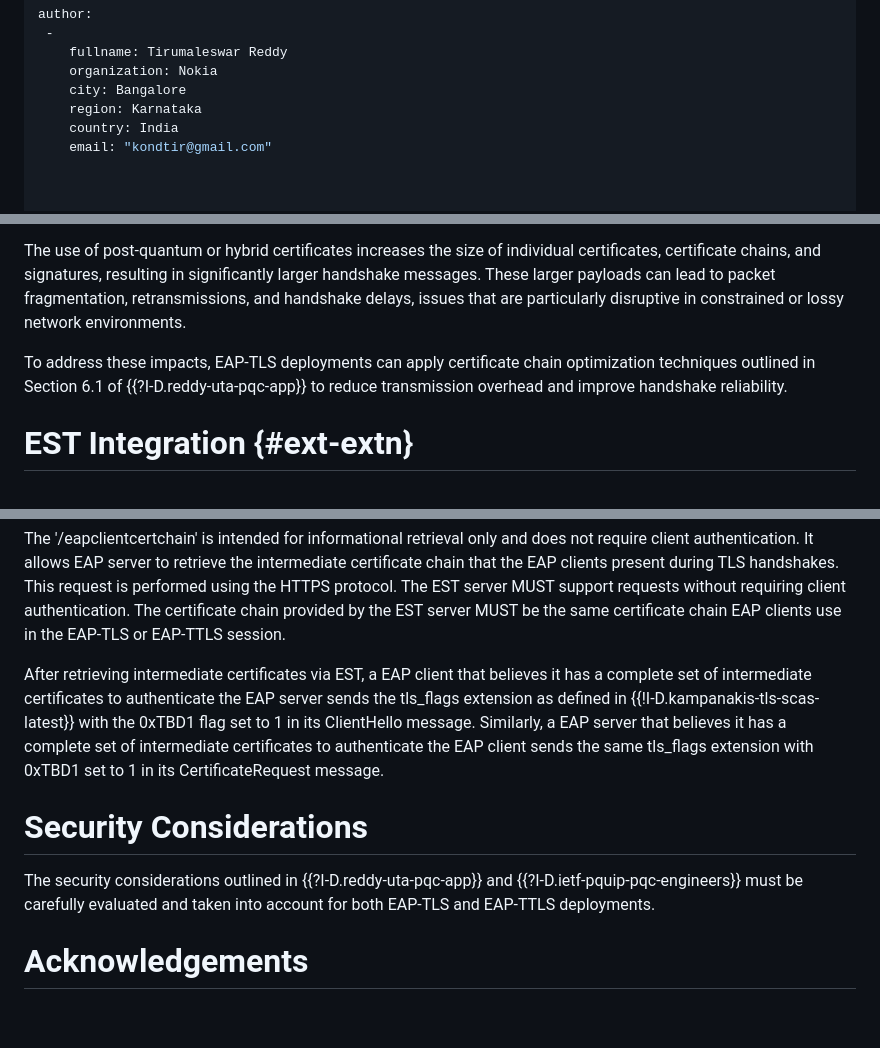
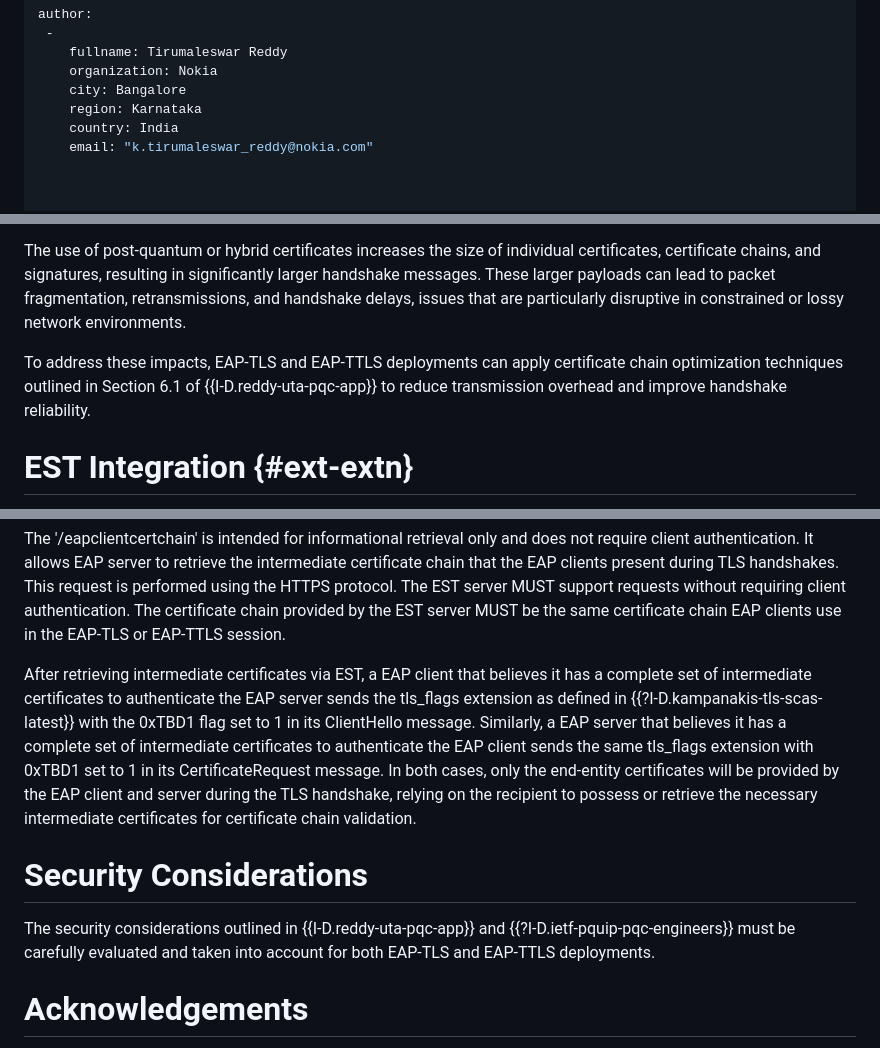
Before and after one commit to tireddy2/eap-pqc, a Markdown page: draft-reddy-emu-pqc-eap-tls.md, 3 parts joined by grey strips. GitHub-like rendering; blank space fills up the shorter version.

```diff
--- a/draft-reddy-emu-pqc-eap-tls.md
+++ b/draft-reddy-emu-pqc-eap-tls.md
@@ -34,7 +34,7 @@ author:
     city: Bangalore
     region: Karnataka
     country: India
-    email: "kondtir@gmail.com"
+    email: "k.tirumaleswar_reddy@nokia.com"
 
 
 
@@ -108,7 +108,7 @@ A composite certificate contains both a traditional public key algorithm (e.g.,
 
 The use of post-quantum or hybrid certificates increases the size of individual certificates, certificate chains, and signatures, resulting in significantly larger handshake messages. These larger payloads can lead to packet fragmentation, retransmissions, and handshake delays, issues that are particularly disruptive in constrained or lossy network environments.
 
-To address these impacts, EAP-TLS deployments can apply certificate chain optimization techniques outlined in Section 6.1 of {{?I-D.reddy-uta-pqc-app}} to reduce transmission overhead and improve handshake reliability.
+To address these impacts, EAP-TLS and EAP-TTLS deployments can apply certificate chain optimization techniques outlined in Section 6.1 of {{I-D.reddy-uta-pqc-app}} to reduce transmission overhead and improve handshake reliability.
 
 # EST Integration {#ext-extn}
 
@@ -134,11 +134,11 @@ GET /.well-known/est/eapclientcertchain
 
 The '/eapclientcertchain' is intended for informational retrieval only and does not require client authentication. It allows EAP server to retrieve the intermediate certificate chain that the EAP clients present during TLS handshakes. This request is performed using the HTTPS protocol. The EST server MUST support requests without requiring client authentication. The certificate chain provided by the EST server MUST be the same certificate chain EAP clients use in the EAP-TLS or EAP-TTLS session.
 
-After retrieving intermediate certificates via EST, a EAP client that believes it has a complete set of intermediate certificates to authenticate the EAP server sends the tls_flags extension as defined in {{!I-D.kampanakis-tls-scas-latest}} with the 0xTBD1 flag set to 1 in its ClientHello message. Similarly, a EAP server that believes it has a complete set of intermediate certificates to authenticate the EAP client sends the same tls_flags extension with 0xTBD1 set to 1 in its CertificateRequest message.
+After retrieving intermediate certificates via EST, a EAP client that believes it has a complete set of intermediate certificates to authenticate the EAP server sends the tls_flags extension as defined in {{?I-D.kampanakis-tls-scas-latest}} with the 0xTBD1 flag set to 1 in its ClientHello message. Similarly, a EAP server that believes it has a complete set of intermediate certificates to authenticate the EAP client sends the same tls_flags extension with 0xTBD1 set to 1 in its CertificateRequest message. In both cases, only the end-entity certificates will be provided by the EAP client and server during the TLS handshake, relying on the recipient to possess or retrieve the necessary intermediate certificates for certificate chain validation.
 
 # Security Considerations
 
-The security considerations outlined in {{?I-D.reddy-uta-pqc-app}} and {{?I-D.ietf-pquip-pqc-engineers}} must be carefully evaluated and taken into account for both EAP-TLS and EAP-TTLS deployments.
+The security considerations outlined in {{I-D.reddy-uta-pqc-app}} and {{?I-D.ietf-pquip-pqc-engineers}} must be carefully evaluated and taken into account for both EAP-TLS and EAP-TTLS deployments.
 
 # Acknowledgements
 {:numbered="false"}
```
Also changed, not shown: other parts of draft-reddy-emu-pqc-eap-tls.md (+2 -2 lines).
